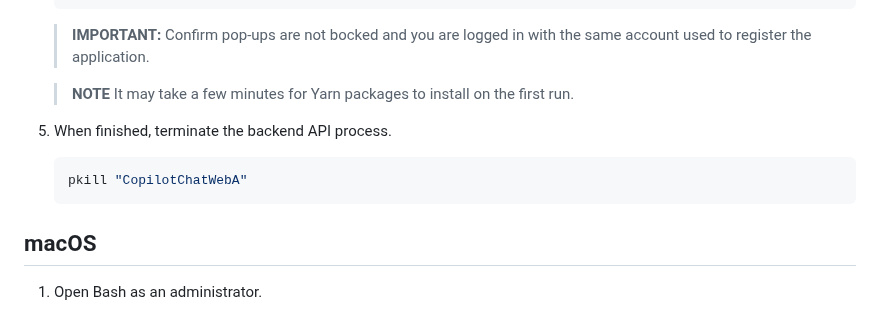
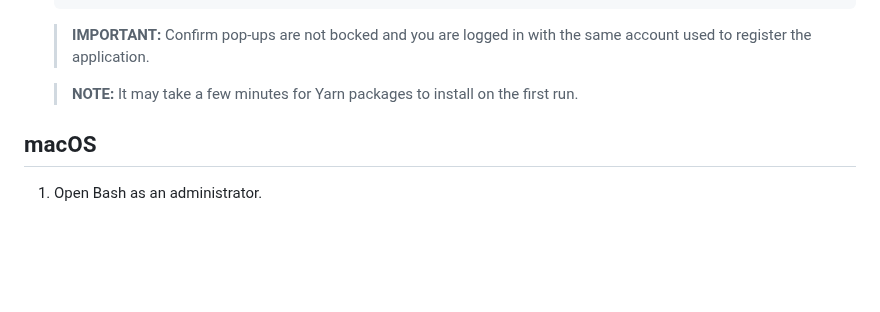
Before and after one commit to microsoft/chat-copilot, a Markdown page: README.md, the part around one of its changes. GitHub-like rendering; blank space fills up the shorter version.

Commit message:
Update new branch with readme and local deployment script changes

````diff
--- a/README.md
+++ b/README.md
@@ -95,13 +95,7 @@ You will need the following items to run the sample:
 
     > **IMPORTANT:** Confirm pop-ups are not bocked and you are logged in with the same account used to register the application.
 
-    > **NOTE** It may take a few minutes for Yarn packages to install on the first run.
-
-5. When finished, terminate the backend API process.
-
-    ```powershell
-    pkill "CopilotChatWebA"
-    ```
+    > **NOTE:** It may take a few minutes for Yarn packages to install on the first run.
 
 ## macOS
 1. Open Bash as an administrator.
````
Also changed, not shown: other parts of README.md (+3 -3 lines).
